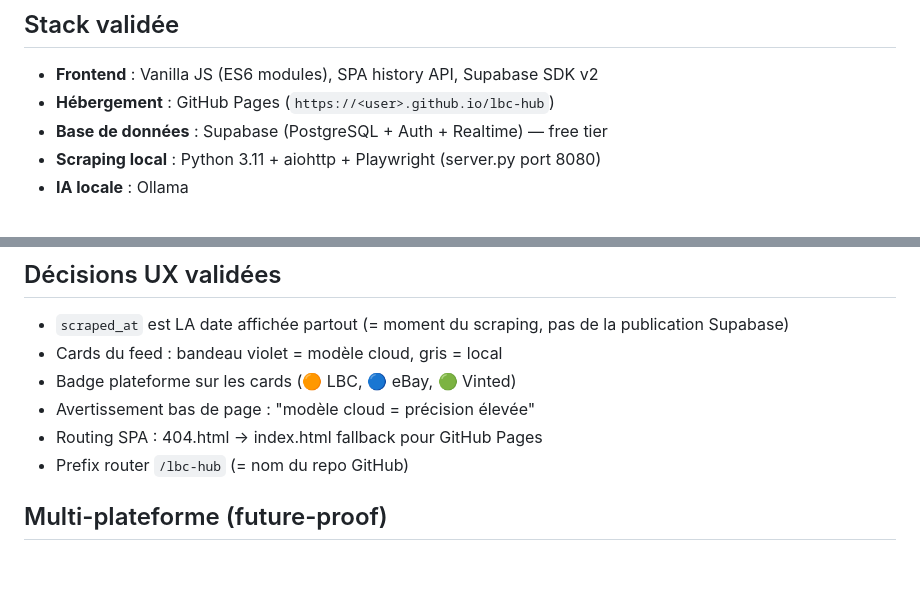
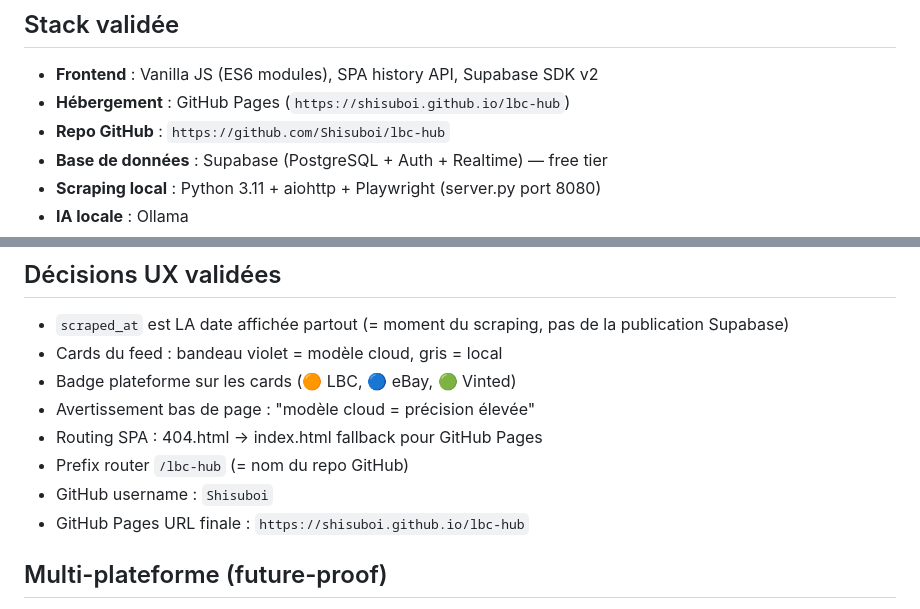
Before and after one commit to Shisuboi/lbc-hub, a Markdown page: CLAUDE.md, 2 parts joined by grey strips. GitHub-like rendering; blank space fills up the shorter version.

Commit message:
docs: add GitHub repo URL and Pages URL to CLAUDE.md

```diff
--- a/CLAUDE.md
+++ b/CLAUDE.md
@@ -10,7 +10,8 @@ Outil local de scraping Leboncoin → transformation en **plateforme communautai
 
 ## Stack validée
 - **Frontend** : Vanilla JS (ES6 modules), SPA history API, Supabase SDK v2
-- **Hébergement** : GitHub Pages (`https://<user>.github.io/lbc-hub`)
+- **Hébergement** : GitHub Pages (`https://shisuboi.github.io/lbc-hub`)
+- **Repo GitHub** : `https://github.com/Shisuboi/lbc-hub`
 - **Base de données** : Supabase (PostgreSQL + Auth + Realtime) — free tier
 - **Scraping local** : Python 3.11 + aiohttp + Playwright (server.py port 8080)
 - **IA locale** : Ollama
@@ -47,6 +48,8 @@ server.py ne touche JAMAIS Supabase — le frontend publie directement via SDK J
 - Avertissement bas de page : "modèle cloud = précision élevée"
 - Routing SPA : 404.html → index.html fallback pour GitHub Pages
 - Prefix router `/lbc-hub` (= nom du repo GitHub)
+- GitHub username : `Shisuboi`
+- GitHub Pages URL finale : `https://shisuboi.github.io/lbc-hub`
 
 ## Multi-plateforme (future-proof)
 - `searches.source_url` (générique, pas `url_lbc`)
```
